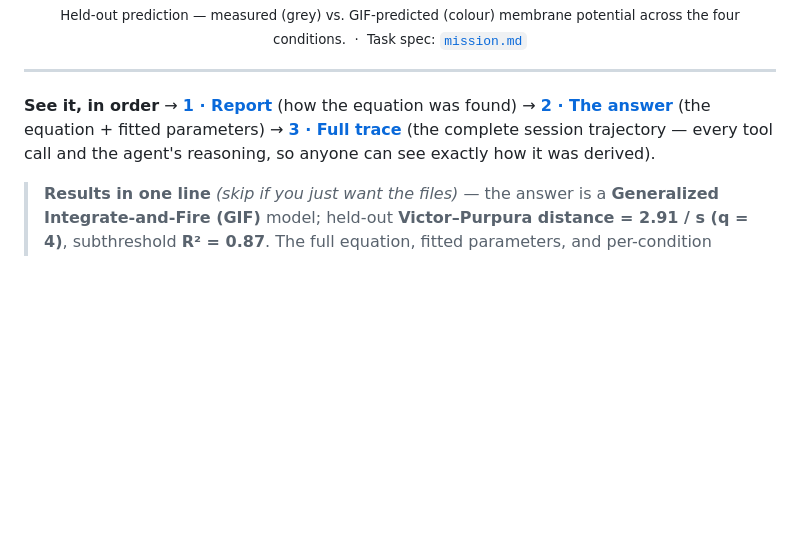
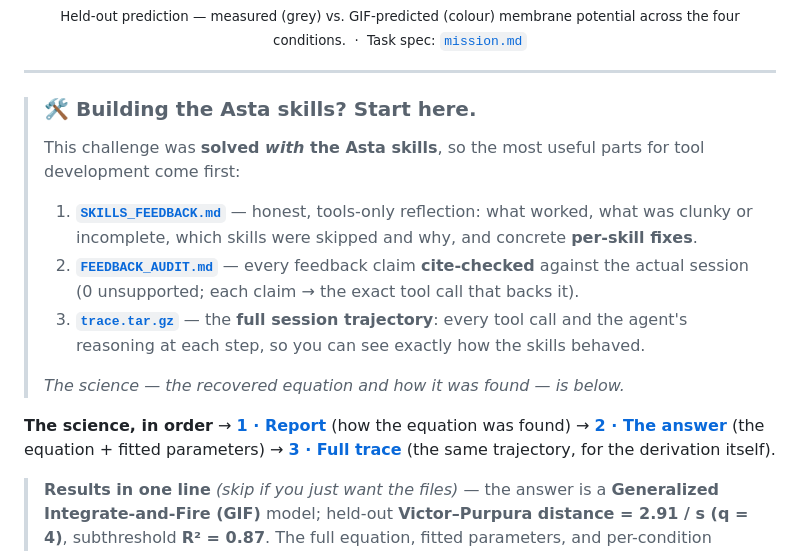
Before and after one commit to maxwellsdm1867/asta-rgc-challenge, a Markdown page: README.md, the part around the change. Drawn GitHub-style; blank space fills up the shorter version.

Commit message:
README leads with tools feedback + trace (audience = Asta skill developers)
Top callout 'Building the Asta skills? Start here' orders SKILLS_FEEDBACK.md ->
FEEDBACK_AUDIT.md -> trace.tar.gz first, since the readers are developing the tools;
the science pointer (report -> answer -> trace) follows.

Co-Authored-By: Claude Opus 4.8 (1M context) <noreply@anthropic.com>

```diff
--- a/README.md
+++ b/README.md
@@ -15,10 +15,17 @@ recovered from injected current `I(t)` and validated on held-out data — four b
 
 ---
 
-**See it, in order** → **[1 · Report](https://maxwellsdm1867.github.io/asta-rgc-challenge/report.html)**
+> ### 🛠️ Building the Asta skills? Start here.
+> This challenge was **solved *with* the Asta skills**, so the most useful parts for tool development come first:
+> 1. **[`SKILLS_FEEDBACK.md`](SKILLS_FEEDBACK.md)** — honest, tools-only reflection: what worked, what was clunky or incomplete, which skills were skipped and why, and concrete **per-skill fixes**.
+> 2. **[`FEEDBACK_AUDIT.md`](FEEDBACK_AUDIT.md)** — every feedback claim **cite-checked** against the actual session (0 unsupported; each claim → the exact tool call that backs it).
+> 3. **[`trace.tar.gz`](trace.tar.gz)** — the **full session trajectory**: every tool call and the agent's reasoning at each step, so you can see exactly how the skills behaved.
+>
+> *The science — the recovered equation and how it was found — is below.*
+
+**The science, in order** → **[1 · Report](https://maxwellsdm1867.github.io/asta-rgc-challenge/report.html)**
 (how the equation was found) → **[2 · The answer](model/params.json)** (the equation + fitted
-parameters) → **[3 · Full trace](trace.tar.gz)** (the complete session trajectory — every tool call
-and the agent's reasoning, so anyone can see exactly how it was derived).
+parameters) → **[3 · Full trace](trace.tar.gz)** (the same trajectory, for the derivation itself).
 
 > **Results in one line** *(skip if you just want the files)* — the answer is a **Generalized
 > Integrate-and-Fire (GIF)** model; held-out **Victor–Purpura distance = 2.91 / s (q = 4)**,
```
